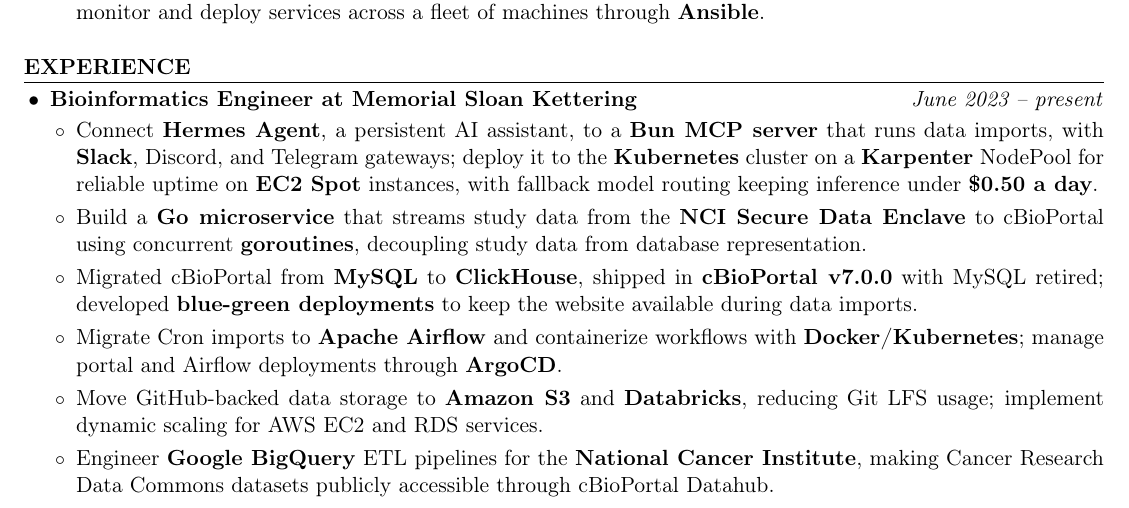
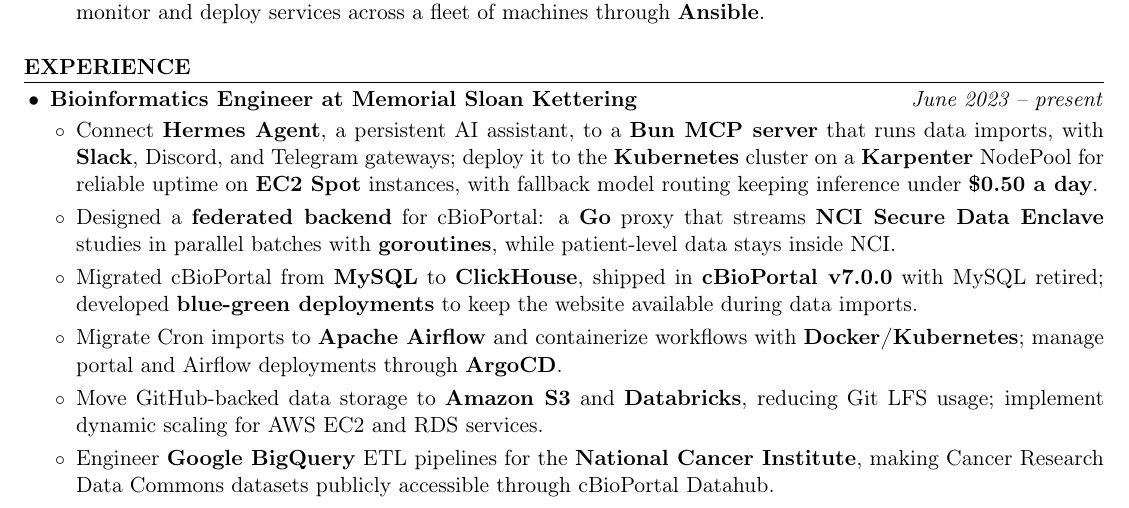
Before and after one commit to kojah/resume, a LaTeX CV (resume.tex): part of page 1 of 2, cut so that both start at the same text. Compiled offline with pdfLaTeX.

Commit message:
Describe the NCI enclave work as the federated backend it was
Designed the federation architecture and a Go proxy that streams enclave
study data in parallel batches while patient-level data stays inside NCI
(James's own description, 2026-11-12, and his 2025 work summary).

```diff
--- a/resume.tex
+++ b/resume.tex
@@ -84,7 +84,7 @@
   \item \textbf{Bioinformatics Engineer at Memorial Sloan Kettering} \hfill \textit{June 2023 -- present}
   \begin{itemize}
     \item Connect \textbf{Hermes Agent}, a persistent AI assistant, to a \textbf{Bun MCP server} that runs data imports, with \textbf{Slack}, Discord, and Telegram gateways; deploy it to the \textbf{Kubernetes} cluster on a \textbf{Karpenter} NodePool for reliable uptime on \textbf{EC2 Spot} instances, with fallback model routing keeping inference under \textbf{\$0.50 a day}.
-    \item Build a \textbf{Go microservice} that streams study data from the \textbf{NCI Secure Data Enclave} to cBioPortal using concurrent \textbf{goroutines}, decoupling study data from database representation.
+    \item Designed a \textbf{federated backend} for cBioPortal: a \textbf{Go} proxy that streams \textbf{NCI Secure Data Enclave} studies in parallel batches with \textbf{goroutines}, while patient-level data stays inside NCI.
     \item Migrated cBioPortal from \textbf{MySQL} to \textbf{ClickHouse}, shipped in \textbf{cBioPortal v7.0.0} with MySQL retired; developed \textbf{blue-green deployments} to keep the website available during data imports.
     \item Migrate Cron imports to \textbf{Apache Airflow} and containerize workflows with \textbf{Docker/Kubernetes}; manage portal and Airflow deployments through \textbf{ArgoCD}.
     \item Move GitHub-backed data storage to \textbf{Amazon S3} and \textbf{Databricks}, reducing Git LFS usage; implement dynamic scaling for AWS EC2 and RDS services.
```
Also changed, not shown: resume.pdf.
